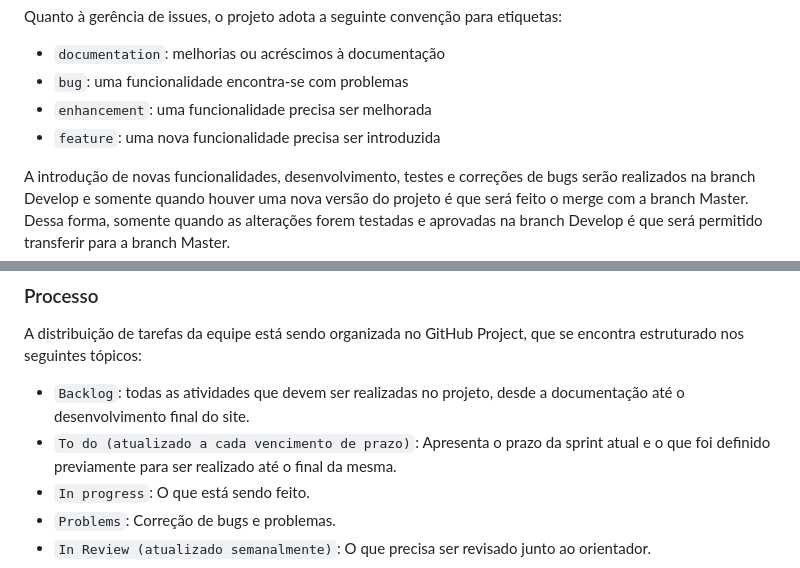
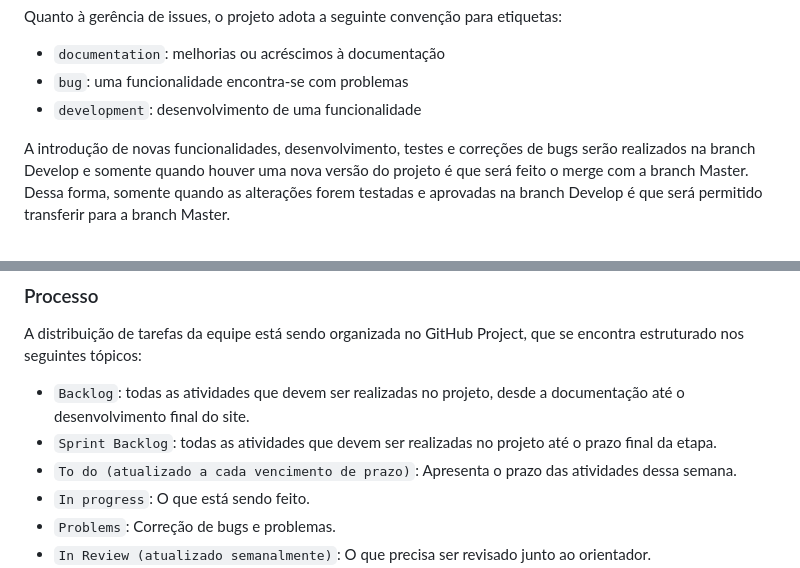
Before and after one commit to ICEI-PUC-Minas-PMV-ADS/pmv-ads-2023-2-e2-proj-int-t5-seiton, a Markdown page: docs/03-Metodologia.md, 2 parts joined by grey strips. Rendered like a GitHub page.

```diff
--- a/docs/03-Metodologia.md
+++ b/docs/03-Metodologia.md
@@ -20,8 +20,7 @@ etiquetas:
 
 - `documentation`: melhorias ou acréscimos à documentação
 - `bug`: uma funcionalidade encontra-se com problemas
-- `enhancement`: uma funcionalidade precisa ser melhorada
-- `feature`: uma nova funcionalidade precisa ser introduzida
+- `development`: desenvolvimento de uma funcionalidade
 
 A introdução de novas funcionalidades, desenvolvimento, testes e correções de bugs serão realizados na branch Develop e somente quando houver uma nova versão do projeto é que será feito o merge com a branch Master. Dessa forma, somente quando as alterações forem testadas e aprovadas na branch Develop é que será permitido transferir para a branch Master.
 
@@ -40,7 +39,8 @@ Os membros do grupo foram divididos entre os seguintes papéis:
 A distribuição de tarefas da equipe está sendo organizada no GitHub Project, que se encontra estruturado nos seguintes tópicos:
 
 - `Backlog`: todas as atividades que devem ser realizadas no projeto, desde a documentação até o desenvolvimento final do site.
-- `To do (atualizado a cada vencimento de prazo)`: Apresenta o prazo da sprint atual e o que foi definido previamente para ser  realizado até o final da mesma.
+- `Sprint Backlog`: todas as atividades que devem ser realizadas no projeto até o prazo final da etapa.
+- `To do (atualizado a cada vencimento de prazo)`: Apresenta o prazo das atividades dessa semana.
 - `In progress`: O que está sendo feito.
 - `Problems`: Correção de bugs e problemas.
 - `In Review (atualizado semanalmente)`: O que precisa ser revisado junto ao orientador.
```
